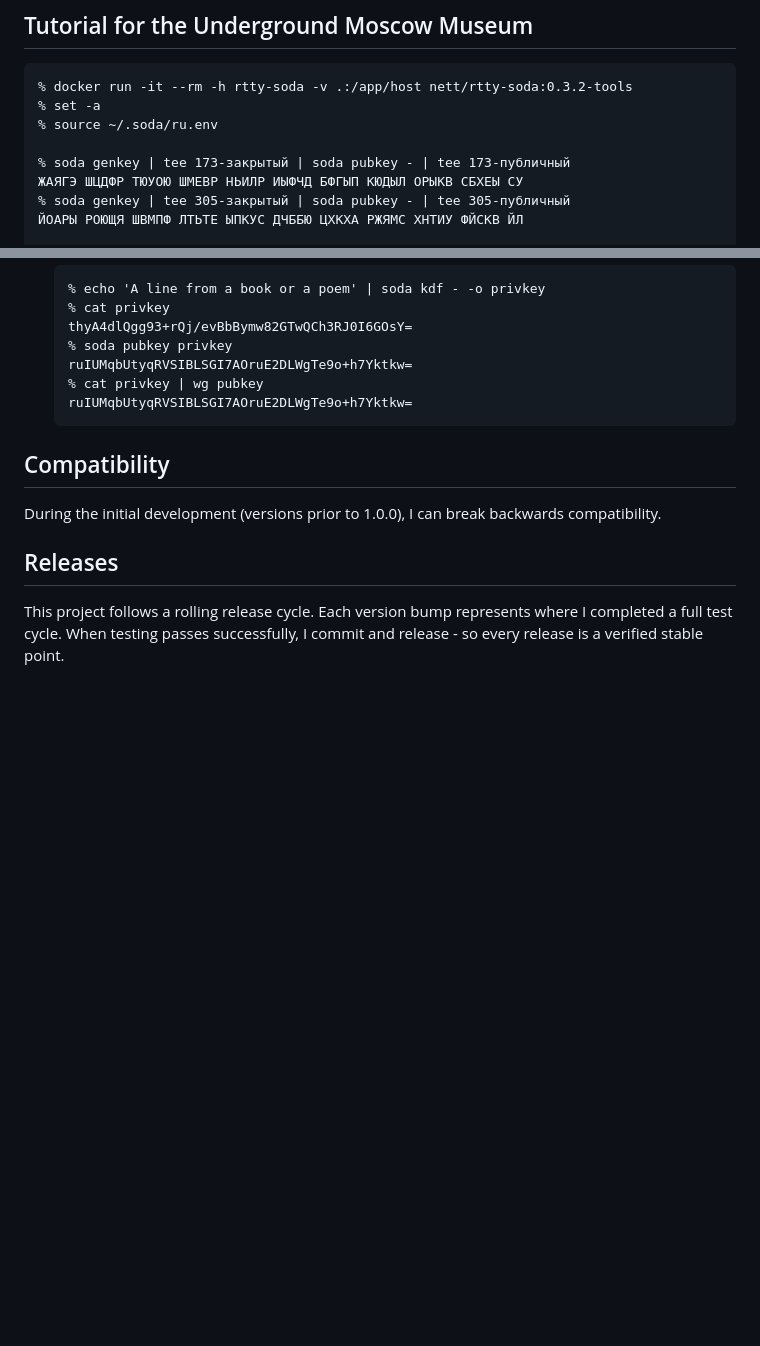
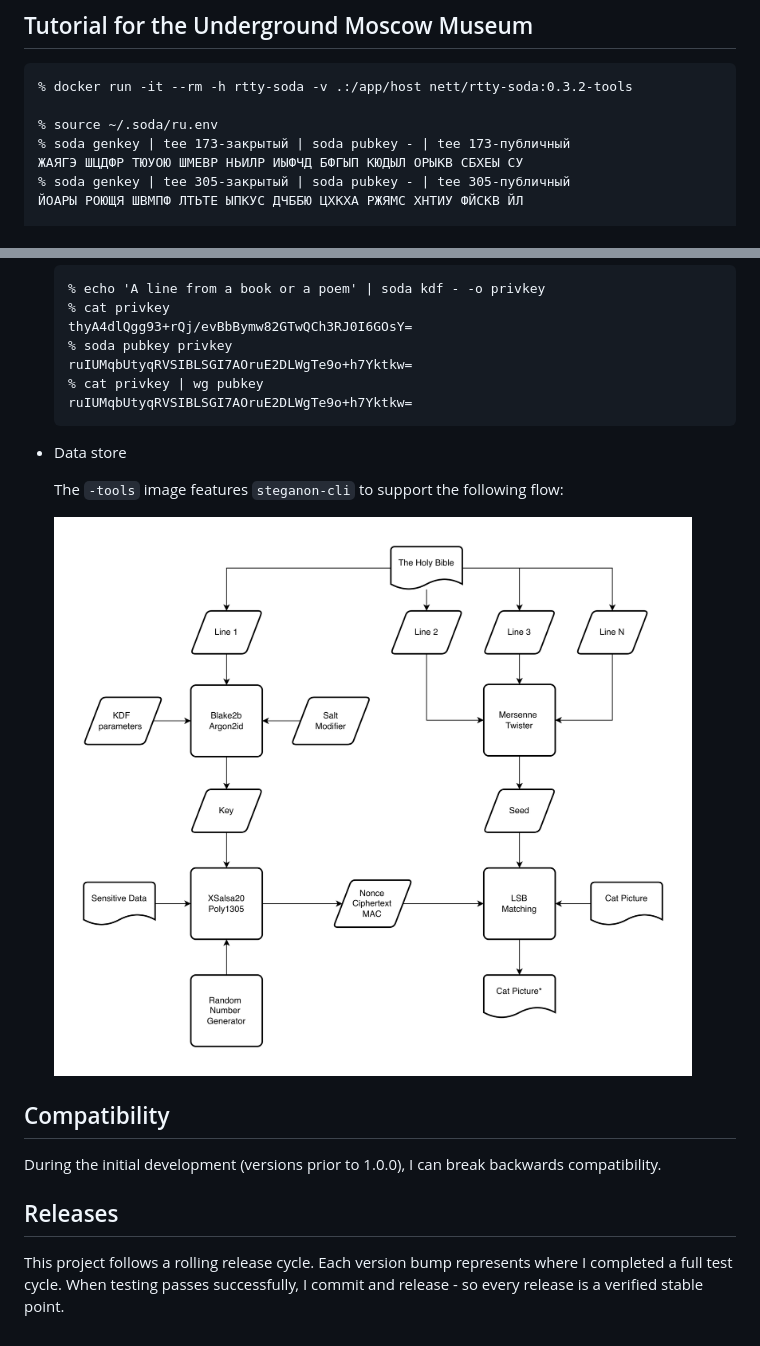
Before and after one commit to theosaveliev/rtty-soda, a Markdown page: README.md, 2 parts joined by grey strips. GitHub-like rendering; pictures changed too: diagram/soda.png (added); blank space fills up the shorter version.

Commit message:
README and Dockerfile updates
- README was updated
- Flow diagram was added for steganon
- binary preset was added
- Dockerfile was updated

````diff
--- a/README.md
+++ b/README.md
@@ -271,9 +271,8 @@ VERBOSE=0
 
 ```
 % docker run -it --rm -h rtty-soda -v .:/app/host nett/rtty-soda:0.3.2-tools
-% set -a
+
 % source ~/.soda/ru.env
-
 % soda genkey | tee 173-закрытый | soda pubkey - | tee 173-публичный
 ЖАЯГЭ ШЦДФР ТЮУОЮ ШМЕВР НЬИЛР ИЫФЧД БФГЫП КЮДЫЛ ОРЫКВ СБХЕЫ СУ
 % soda genkey | tee 305-закрытый | soda pubkey - | tee 305-публичный
@@ -323,6 +322,12 @@ Overhead: 1.470
   ruIUMqbUtyqRVSIBLSGI7AOruE2DLWgTe9o+h7Yktkw=
   ```
 
+- Data store
+
+  The `-tools` image features `steganon-cli` to support the following flow:
+
+  ![Flow diagram](/diagram/soda.png)
+
 
 ## Compatibility
 
````
Also changed, not shown: 5 other files.
